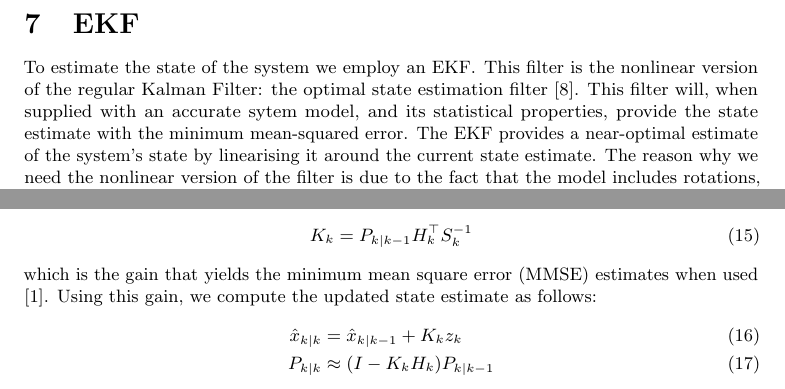
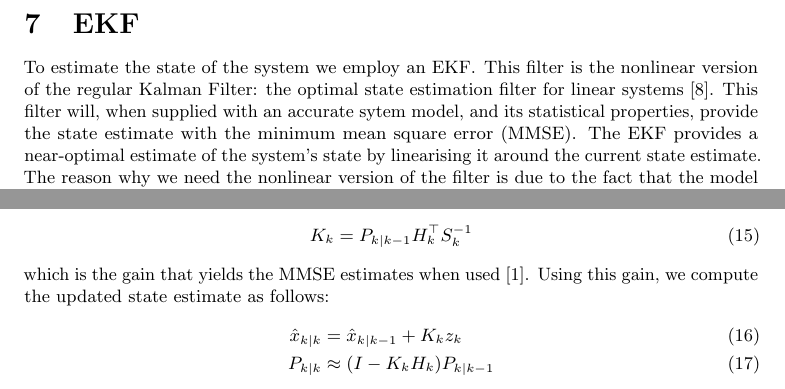
Before and after one commit to proftom/QuadCopter, a LaTeX document (report/Report.tex): two parts of pages 15 and 16 of 24, joined at a grey line, cut so that both start at the same text. Compiled offline with pdfLaTeX.

Commit message:
almost nothing done

```diff
--- a/report/Report.tex
+++ b/report/Report.tex
@@ -513,7 +513,7 @@ MATH
 \section{EKF} % (fold)
 \label{sec:ekf}
 
-To estimate the state of the system we employ an \ac{EKF}. This filter is the nonlinear version of the regular Kalman Filter: the optimal state estimation filter \cite{todo}. This filter will, when supplied with an accurate sytem model, and its statistical properties, provide the state estimate with the minimum mean-squared error.
+To estimate the state of the system we employ an \ac{EKF}. This filter is the nonlinear version of the regular Kalman Filter: the optimal state estimation filter for linear systems \cite{todo}. This filter will, when supplied with an accurate sytem model, and its statistical properties, provide the state estimate with the \ac{MMSE}.
 The \ac{EKF} provides a near-optimal estimate of the system's state by linearising it around the current state estimate. The reason why we need the nonlinear version of the filter is due to the fact that the model includes rotations, which are nonlinear in nature.
 
 % We use a kalman filter... the optimal state estimator
```
Also changed, not shown: 1 other file.
